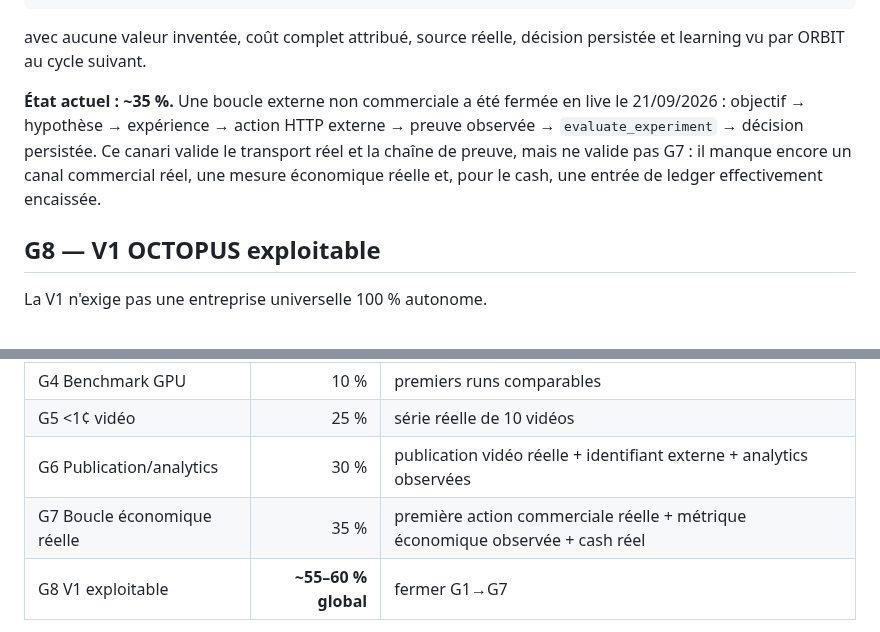
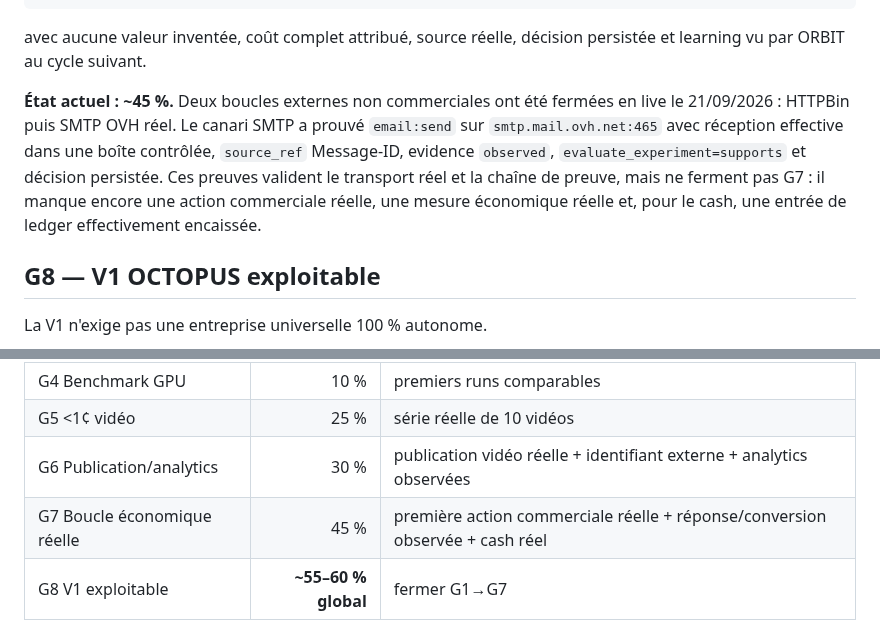
Before and after one commit to saillardsimon71-del/Octopus, a Markdown page: docs/ACCEPTANCE_GATES.md, 2 parts joined by grey strips. GitHub-like rendering.

Commit message:
docs: record live SMTP proof

```diff
--- a/docs/ACCEPTANCE_GATES.md
+++ b/docs/ACCEPTANCE_GATES.md
@@ -191,7 +191,7 @@ objectif
 
 avec aucune valeur inventée, coût complet attribué, source réelle, décision persistée et learning vu par ORBIT au cycle suivant.
 
-**État actuel : ~35 %.** Une boucle externe non commerciale a été fermée en live le 21/09/2026 : objectif → hypothèse → expérience → action HTTP externe → preuve observée → `evaluate_experiment` → décision persistée. Ce canari valide le transport réel et la chaîne de preuve, mais ne valide pas G7 : il manque encore un canal commercial réel, une mesure économique réelle et, pour le cash, une entrée de ledger effectivement encaissée.
+**État actuel : ~45 %.** Deux boucles externes non commerciales ont été fermées en live le 21/09/2026 : HTTPBin puis SMTP OVH réel. Le canari SMTP a prouvé `email:send` sur `smtp.mail.ovh.net:465` avec réception effective dans une boîte contrôlée, `source_ref` Message-ID, evidence `observed`, `evaluate_experiment=supports` et décision persistée. Ces preuves valident le transport réel et la chaîne de preuve, mais ne ferment pas G7 : il manque encore une action commerciale réelle, une mesure économique réelle et, pour le cash, une entrée de ledger effectivement encaissée.
 
 ## G8 — V1 OCTOPUS exploitable
 
@@ -237,7 +237,7 @@ Ce tableau est une estimation d'ingénierie, pas une moyenne mathématique.
 | G4 Benchmark GPU | 10 % | premiers runs comparables |
 | G5 <1¢ vidéo | 25 % | série réelle de 10 vidéos |
 | G6 Publication/analytics | 30 % | publication vidéo réelle + identifiant externe + analytics observées |
-| G7 Boucle économique réelle | 35 % | première action commerciale réelle + métrique économique observée + cash réel |
+| G7 Boucle économique réelle | 45 % | première action commerciale réelle + réponse/conversion observée + cash réel |
 | G8 V1 exploitable | **~55–60 % global** | fermer G1→G7 |
 
 La vision longue « entreprise autonome générique » reste autour de **30–35 %**, car les connecteurs réels, la publication, les analytics et la boucle de revenu restent à prouver.
```
